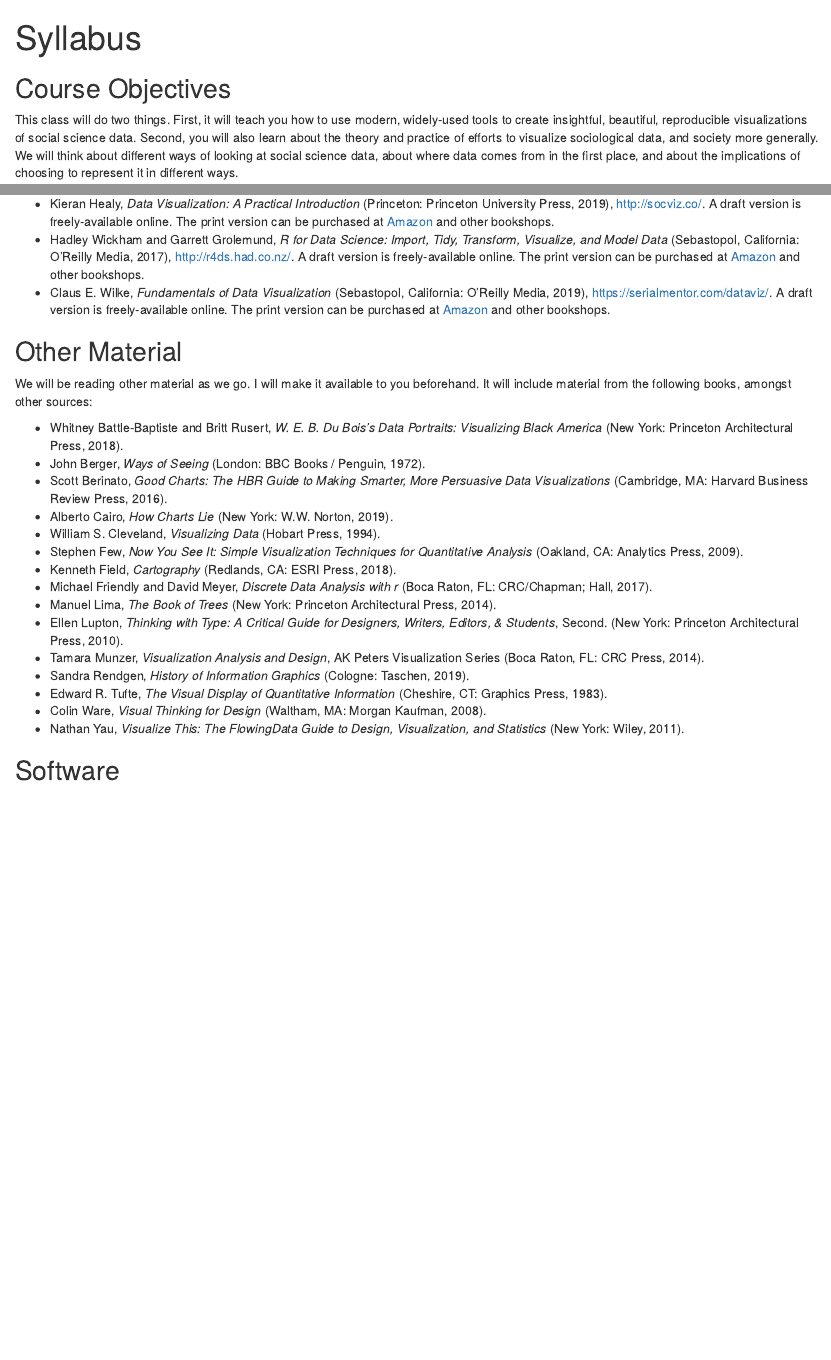
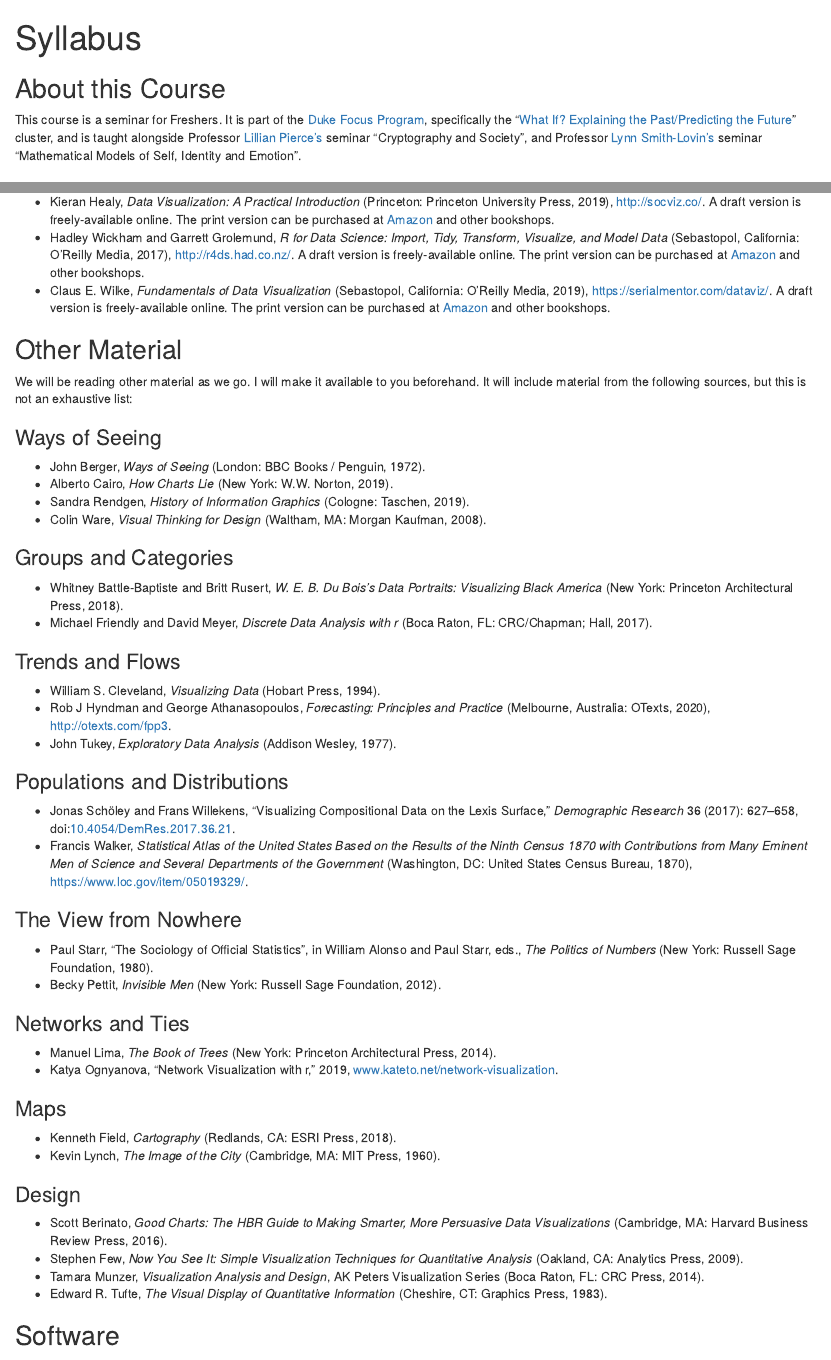
Before and after one commit to kjhealy/visualizingsociety.com, an R Markdown document (content/syllabus/index.Rmd): the page in a window 1100 px wide, from its top, and a second part further down, joined at a grey line. Rendered offline with R 4.5, knitr and Pandoc, with nearby package versions; drawn as R Markdown's standard HTML page in place of the format the file asks for.

Commit message:
Updates to refs and overview

```diff
--- a/content/syllabus/index.Rmd
+++ b/content/syllabus/index.Rmd
@@ -17,6 +17,10 @@ library(pander)
 
 [^courseinfo]: {-}
   `r blogdown::shortcode("courseinfo")`
+
+## About this Course
+
+This course is a seminar for Freshers. It is part of the [Duke Focus Program](https://focus.duke.edu), specifically the "[What If? Explaining the Past/Predicting the Future](https://focus.duke.edu/clusters-courses/what-if-explaining-pastpredicting-future)" cluster, and is taught alongside Professor [Lillian Pierce's](https://services.math.duke.edu/~pierce/) seminar "Cryptography and Society", and Professor [Lynn Smith-Lovin's](https://scholar.google.com/citations?user=aI_za38AAAAJ&hl=en) seminar "Mathematical Models of Self, Identity and Emotion".
 
 ## Course Objectives
 
@@ -43,23 +47,48 @@ I strongly recommend (but do not require) you buy three books:
 
 ## Other Material
 
-We will be reading other material as we go. I will make it available to you beforehand. It will include material from the following books, amongst other sources:
+We will be reading other material as we go. I will make it available to you beforehand. It will include material from the following sources, but this is not an exhaustive list:
 
+### Ways of Seeing
+- [@berger72:_ways_seein]
+- [@cairo:2019]
+- [@rendgen19:_histor_infor_graph]
+- [@ware08:_visual_think_desig]
+
+### Groups and Categories
 - [@battle-baptiste18:_w]
-- [@berger72:_ways_seein]
+- [@friendly17:_discr_data_analy_r]
+
+### Trends and Flows
+
+- [@cleveland1994]
+- [@hyndman20:_forec]
+- [@tukey77:_explor_data_analy]
+
+### Populations and Distributions
+
+- [@schöley17:_visual_compos_data_lexis_surfac]
+- [@walker70:_statis_united_states]
+
+### The View from Nowhere
+
+- Paul Starr, "The Sociology of Official Statistics", in [@alonso80:_polit_number]
+- [@pettit12:_invis_men]
+
+### Networks and Ties
+- [@lima14:_book_trees]
+- [@ognyanova19:_networ_visual_r]
+
+### Maps
+- [@field18:_cartog]
+- [@lynch60:_image_city]
+
+### Design
 - [@berinato16:_good_chart]
-- [@cairo:2019]
-- [@cleveland1994]
 - [@few09:_now_you_see_it]
-- [@field18:_cartog]
-- [@friendly17:_discr_data_analy_r]
-- [@lima14:_book_trees]
-- [@lupton10:_think_type]
 - [@munzer14:_visual_analy_desig]
-- [@rendgen19:_histor_infor_graph]
 - [@tufte83:_visual_displ_quant_infor]
-- [@ware08:_visual_think_desig]
-- [@yau11:_visual_this]
+
 
 
 ## Software
--- a/static/bib/references.bib
+++ b/static/bib/references.bib
@@ -166,6 +166,16 @@
   bdsk-url-2	= {http://dx.doi.org/10.1145/1753326.1753357}
 }
 
+
+
+@Book{hyndman20:_forec,
+  author =       {Rob J Hyndman and George Athanasopoulos},
+  title =        {Forecasting: Principles and Practice},
+  publisher =    {OTexts},
+  year =         2020,
+  address =      {Melbourne, Australia},
+  url =      {http://otexts.com/fpp3}}
+
 @Article{	  isenbergbezerianosdragicevic:2011,
   author	= {Petra Isenberg and Anastasia Bezerianos and Pierre
 		  Dragicevic and and Jean-Daniel Fekete},
@@ -222,6 +232,13 @@
   pages		= {47--58}
 }
 
+@Book{lynch60:_image_city,
+  author =       {Kevin Lynch},
+  title =        {The Image of the City},
+  publisher =    {MIT Press},
+  year =         1960,
+  address =      {Cambridge, MA}}
+
 @Article{	  momchevatollerud:2015,
   archiveprefix	= {arXiv},
   author	= {Ivelina Momcheva and Erik Tollerud},
@@ -243,6 +260,20 @@
   year		= 2014,
   address	= {Boca Raton, FL}
 }
+
+@Misc{ognyanova19:_networ_visual_r,
+  author =       {Katya Ognyanova},
+  title =        {Network Visualization with R},
+  year =         2019,
+  url = {www.kateto.net/network-visualization}}
+
+
+@Book{pettit12:_invis_men,
+  author =       {Becky Pettit},
+  title =        {Invisible Men},
+  publisher =    {Russell Sage Foundation},
+  year =         2012,
+  address =      {New York}}
 
 @Book{		  rendgen18:_minar_system,
   author	= {Sandra Rendgen},
@@ -304,6 +335,25 @@
   bdsk-url-2	= {http://dx.doi.org/10.3102/10769986030004353}
 }
 
+
+
+@Book{alonso80:_polit_number,
+  editor =       {William Alonso and Paul Starr},
+  title =        {The Politics of Numbers},
+  publisher =    {Russell Sage Foundation},
+  year =         1980,
+  address =      {New York}}
+
+
+@Article{schöley17:_visual_compos_data_lexis_surfac,
+  author =       {Jonas Schöley and Frans Willekens},
+  title =        {Visualizing Compositional Data on the Lexis Surface},
+  journal =      {Demographic Research},
+  year =         2017,
+  volume =    36,
+  pages =        {627--658},
+  doi =          {10.4054/DemRes.2017.36.21}}
+
 @Book{		  tufte83:_visual_displ_quant_infor,
   author	= {Edward R. Tufte},
   title		= {The Visual Display of Quantitative Information},
@@ -325,3 +366,16 @@
+@Book{tukey77:_explor_data_analy,
+  author =       {John Tukey},
+  title =        {Exploratory Data Analysis},
+  publisher =    {Addison Wesley},
+  year =         1977}
+
+@Book{walker70:_statis_united_states,
+  author =       {Francis Walker},
+  title =        {Statistical atlas of the United States based on the results of the ninth census 1870 with contributions from many eminent men of science and several departments of the government},
+  publisher =    {United States Census Bureau},
+  year =         1870,
+  address =      {Washington, DC},
+  url =      {https://www.loc.gov/item/05019329/}}
 
 @Book{		  ware08:_visual_think_desig,
   author	= {Colin Ware},
```
Also changed, not shown: static/bib/references.bib (11 more changed lines).
